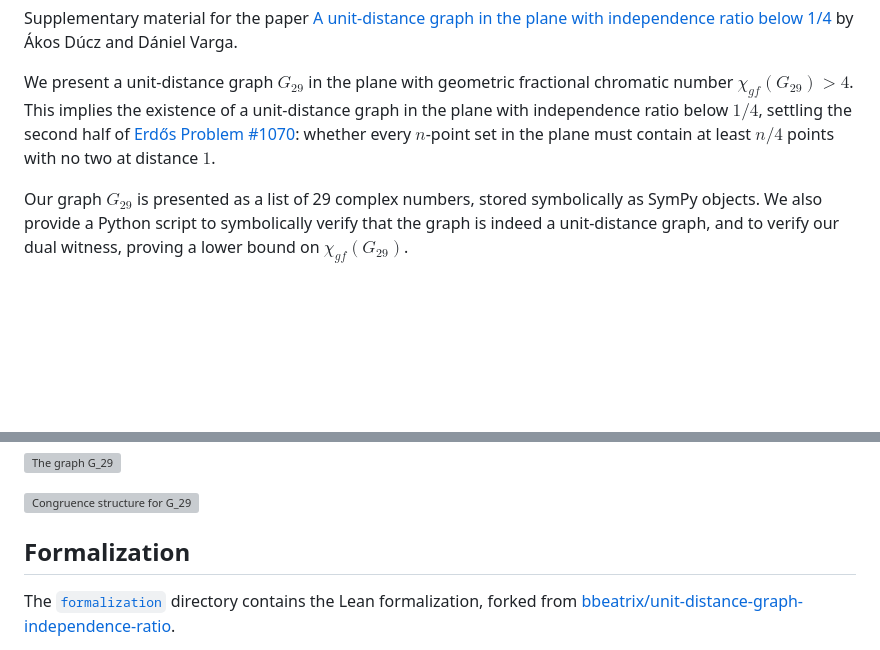
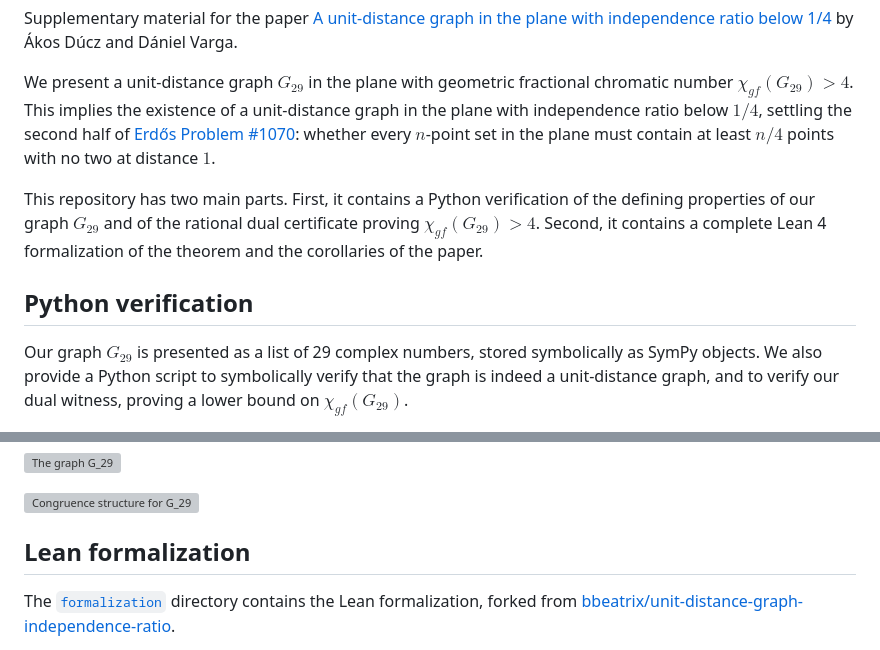
Before and after one commit to danielvarga/udg-independence-ratio, a Markdown page: README.md, 2 parts joined by grey strips. Drawn GitHub-style; blank space fills up the shorter version; grey boxes are pictures that could not be loaded.

Commit message:
sections

```diff
--- a/README.md
+++ b/README.md
@@ -3,6 +3,13 @@
 Supplementary material for the paper [A unit-distance graph in the plane with independence ratio below 1/4](https://arxiv.org/abs/2606.28157) by Ákos Dúcz and Dániel Varga.
 
 We present a unit-distance graph $G_{29}$ in the plane with geometric fractional chromatic number $\chi_{gf}(G_{29}) > 4$. This implies the existence of a unit-distance graph in the plane with independence ratio below $1/4$, settling the second half of [Erdős Problem #1070](https://www.erdosproblems.com/1070): whether every $n$-point set in the plane must contain at least $n/4$ points with no two at distance $1$.
+
+This repository has two main parts. First, it contains a Python verification of the defining
+properties of our graph $G_{29}$ and of the rational dual certificate proving
+$\chi_{gf}(G_{29}) > 4$. Second, it contains a complete Lean 4 formalization of the theorem and
+the corollaries of the paper.
+
+## Python verification
 
 Our graph $G_{29}$ is presented as a list of 29 complex numbers, stored symbolically as SymPy objects. We also provide a Python script to symbolically verify that the graph is indeed a unit-distance graph, and to verify our dual witness, proving a lower bound on $\chi_{gf}(G_{29})$.
 
@@ -34,7 +41,7 @@ The verification process takes roughly 20 minutes.
 
 ![Congruence structure for G_29](snail_reproduction/figures/snail_congs.svg)
 
-## Formalization
+## Lean formalization
 
 The [`formalization`](formalization/) directory contains the Lean formalization, forked from [bbeatrix/unit-distance-graph-independence-ratio](https://github.com/bbeatrix/unit-distance-graph-independence-ratio).
 
```
